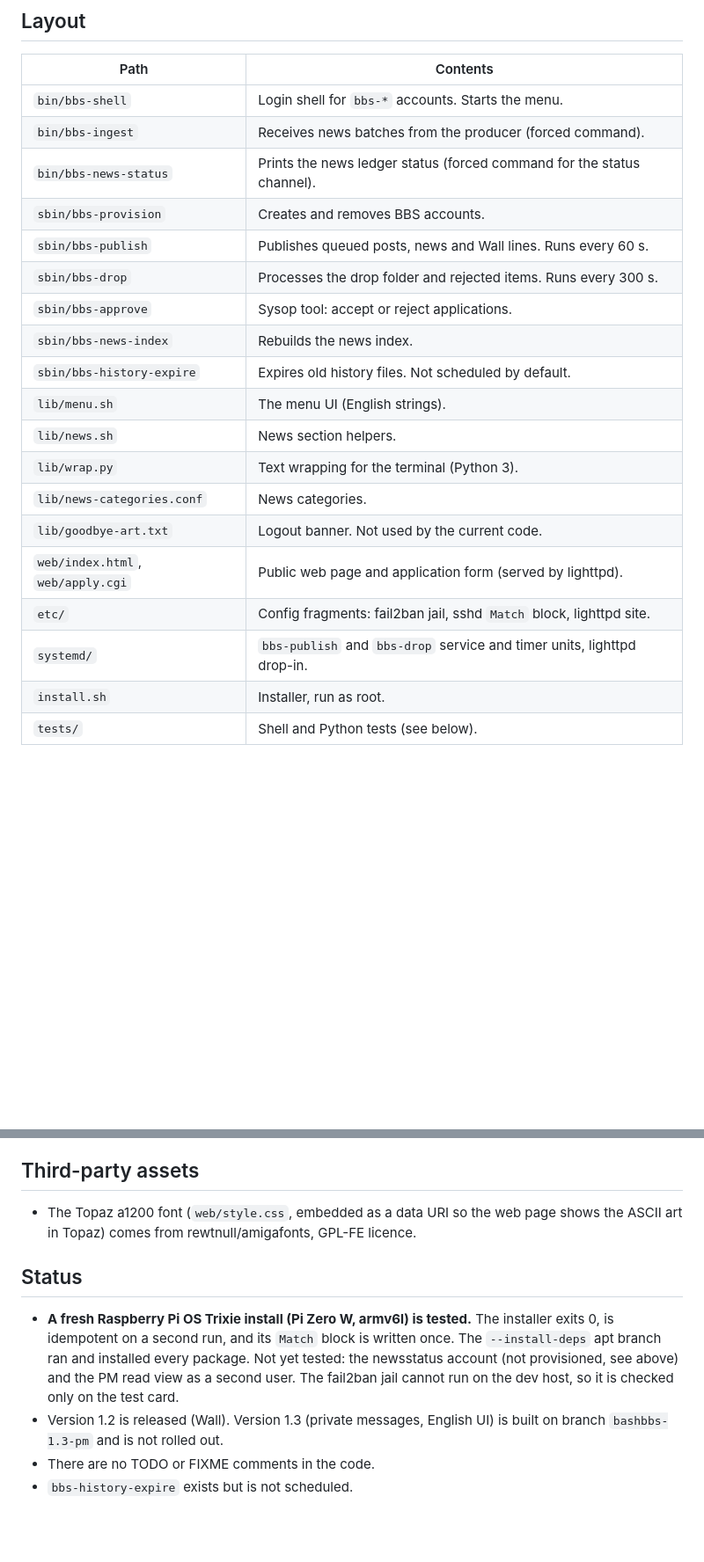
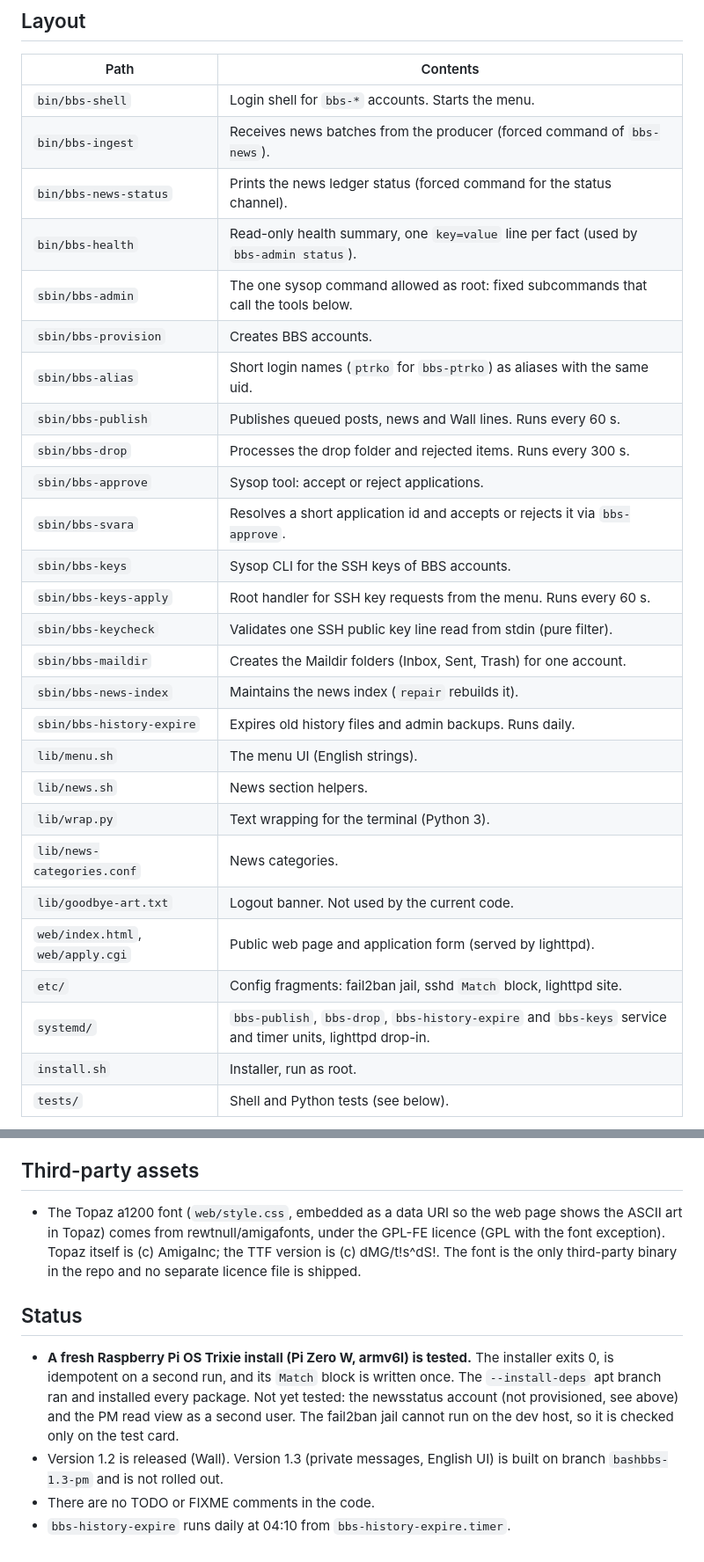
Before and after one commit to coffe/bashbbs, a Markdown page: README.md, 2 parts joined by grey strips. Shown at 88% size. Rendered like a GitHub page; blank space fills up the shorter version.

Commit message:
README: complete the layout table (bin/ vs sbin/), fix Topaz licence wording
Co-Authored-By: Claude Sonnet 5.5 <noreply@anthropic.com>
Claude-Session: https://claude.ai/code/session_01CPhkBjxE8tG4c5PCtaZ3wf

```diff
--- a/README.md
+++ b/README.md
@@ -16,14 +16,22 @@ in a separate private repository. This repository has only the Pi side.
 | Path | Contents |
 |---|---|
 | `bin/bbs-shell` | Login shell for `bbs-*` accounts. Starts the menu. |
-| `bin/bbs-ingest` | Receives news batches from the producer (forced command). |
+| `bin/bbs-ingest` | Receives news batches from the producer (forced command of `bbs-news`). |
 | `bin/bbs-news-status` | Prints the news ledger status (forced command for the status channel). |
-| `sbin/bbs-provision` | Creates and removes BBS accounts. |
+| `bin/bbs-health` | Read-only health summary, one `key=value` line per fact (used by `bbs-admin status`). |
+| `sbin/bbs-admin` | The one sysop command allowed as root: fixed subcommands that call the tools below. |
+| `sbin/bbs-provision` | Creates BBS accounts. |
+| `sbin/bbs-alias` | Short login names (`ptrko` for `bbs-ptrko`) as aliases with the same uid. |
 | `sbin/bbs-publish` | Publishes queued posts, news and Wall lines. Runs every 60 s. |
 | `sbin/bbs-drop` | Processes the drop folder and rejected items. Runs every 300 s. |
 | `sbin/bbs-approve` | Sysop tool: accept or reject applications. |
-| `sbin/bbs-news-index` | Rebuilds the news index. |
-| `sbin/bbs-history-expire` | Expires old history files. Not scheduled by default. |
+| `sbin/bbs-svara` | Resolves a short application id and accepts or rejects it via `bbs-approve`. |
+| `sbin/bbs-keys` | Sysop CLI for the SSH keys of BBS accounts. |
+| `sbin/bbs-keys-apply` | Root handler for SSH key requests from the menu. Runs every 60 s. |
+| `sbin/bbs-keycheck` | Validates one SSH public key line read from stdin (pure filter). |
+| `sbin/bbs-maildir` | Creates the Maildir folders (Inbox, Sent, Trash) for one account. |
+| `sbin/bbs-news-index` | Maintains the news index (`repair` rebuilds it). |
+| `sbin/bbs-history-expire` | Expires old history files and admin backups. Runs daily. |
 | `lib/menu.sh` | The menu UI (English strings). |
 | `lib/news.sh` | News section helpers. |
 | `lib/wrap.py` | Text wrapping for the terminal (Python 3). |
@@ -31,7 +39,7 @@ in a separate private repository. This repository has only the Pi side.
 | `lib/goodbye-art.txt` | Logout banner. Not used by the current code. |
 | `web/index.html`, `web/apply.cgi` | Public web page and application form (served by lighttpd). |
 | `etc/` | Config fragments: fail2ban jail, sshd `Match` block, lighttpd site. |
-| `systemd/` | `bbs-publish` and `bbs-drop` service and timer units, lighttpd drop-in. |
+| `systemd/` | `bbs-publish`, `bbs-drop`, `bbs-history-expire` and `bbs-keys` service and timer units, lighttpd drop-in. |
 | `install.sh` | Installer, run as root. |
 | `tests/` | Shell and Python tests (see below). |
 
@@ -133,7 +141,7 @@ This code was written for one installation. These values are hardcoded:
 ## Third-party assets
 
 - The Topaz a1200 font (`web/style.css`, embedded as a data URI so the web page
-  shows the ASCII art in Topaz) comes from rewtnull/amigafonts, GPL-FE licence.
+  shows the ASCII art in Topaz) comes from rewtnull/amigafonts, under the GPL-FE licence (GPL with the font exception). Topaz itself is (c) AmigaInc; the TTF version is (c) dMG/t!s^dS!. The font is the only third-party binary in the repo and no separate licence file is shipped.
 
 ## Status
 
@@ -145,4 +153,4 @@ This code was written for one installation. These values are hardcoded:
 - Version 1.2 is released (Wall). Version 1.3 (private messages, English UI) is
   built on branch `bashbbs-1.3-pm` and is not rolled out.
 - There are no TODO or FIXME comments in the code.
-- `bbs-history-expire` exists but is not scheduled.
+- `bbs-history-expire` runs daily at 04:10 from `bbs-history-expire.timer`.
```
